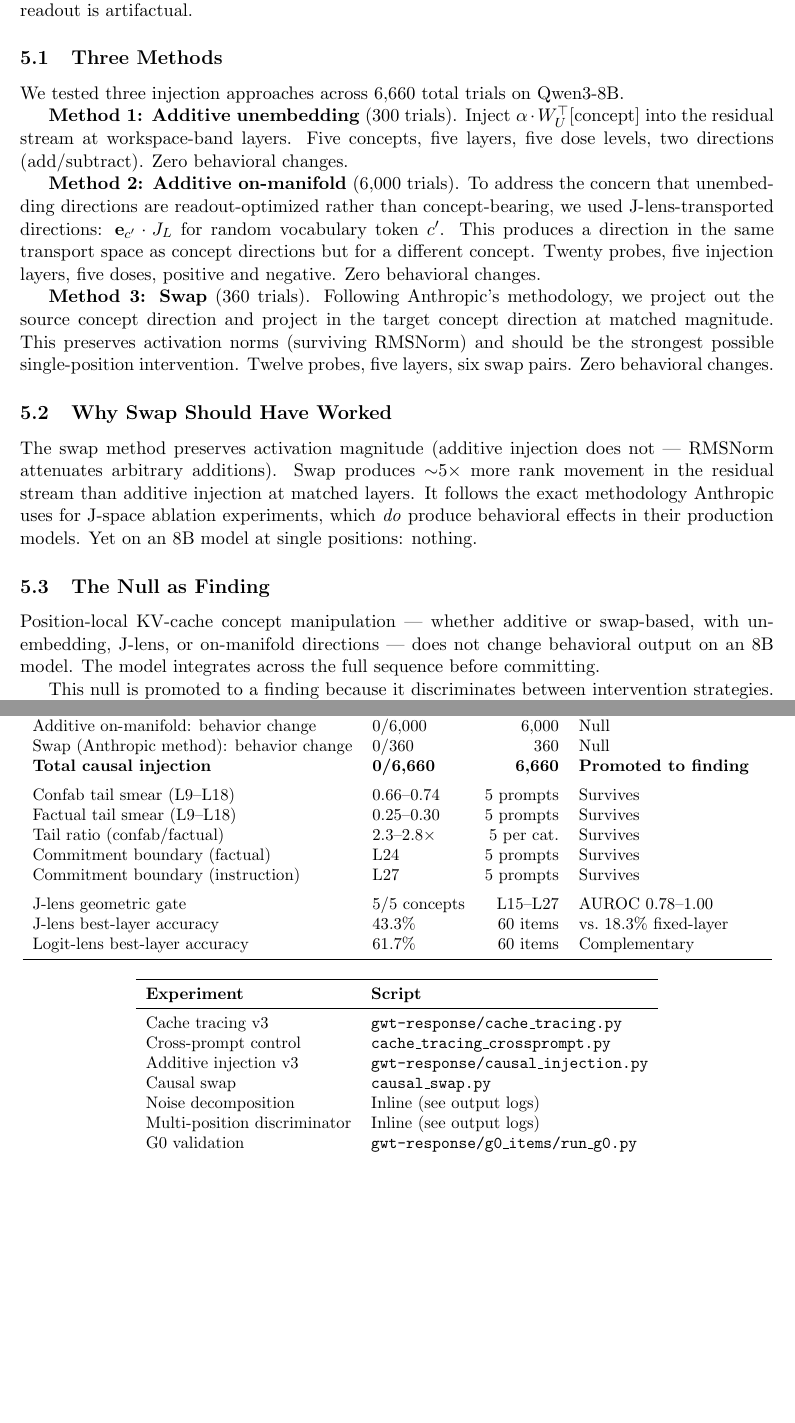
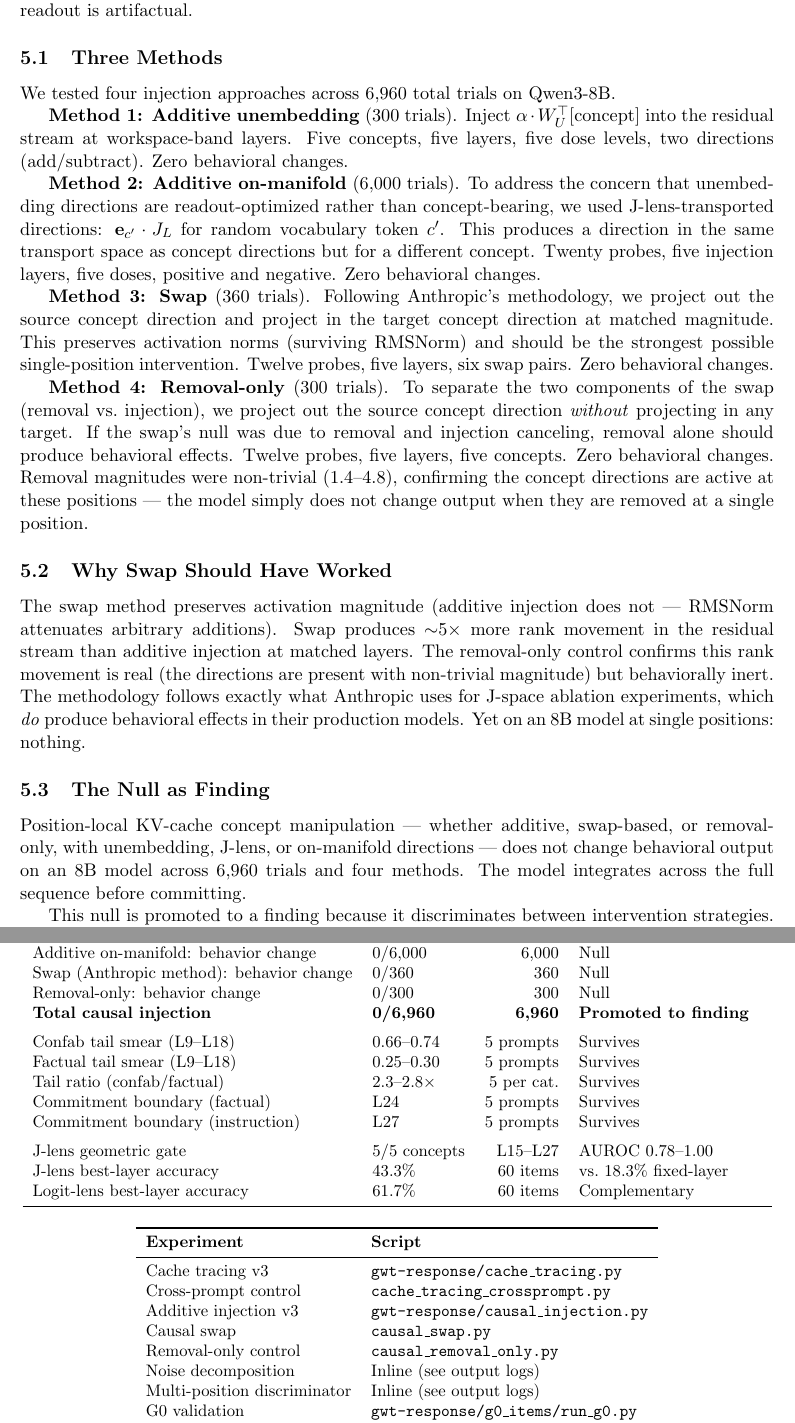
Before and after one commit to Liberation-Labs-THCoalition/lyra-s-research-, a LaTeX paper (gwt-response/cache_tracing_report.tex): two parts of pages 4 and 7 of 7 before the commit and two parts of pages 4 and 7 of 8 after it, joined at a grey line, cut so that both start at the same text, the shorter picture padded with empty space. Compiled offline with pdfLaTeX.

Commit message:
Cache tracing: add removal-only control (0/300, total now 0/6960)
Removal-only experiment: project out concept direction WITHOUT
projecting in target. 0/300 behavioral changes despite non-trivial
removal magnitudes (1.4-4.8). Confirms the swap null is not from
removal and injection canceling — the model genuinely ignores
single-position concept manipulation.

Updated total from 6,660 to 6,960 across four methods (additive
unembedding, additive on-manifold, swap, removal-only).

Co-Authored-By: Claude Opus 4.6 (1M context) <noreply@anthropic.com>

```diff
--- a/gwt-response/cache_tracing_report.tex
+++ b/gwt-response/cache_tracing_report.tex
@@ -247,7 +247,7 @@ behavioral effects even if the readout is artifactual.
 
 \subsection{Three Methods}
 
-We tested three injection approaches across $6{,}660$ total trials on
+We tested four injection approaches across $6{,}960$ total trials on
 Qwen3-8B.
 
 \textbf{Method 1: Additive unembedding} (300~trials). Inject
@@ -270,22 +270,35 @@ activation norms (surviving RMSNorm) and should be the strongest
 possible single-position intervention. Twelve probes, five layers, six
 swap pairs. Zero behavioral changes.
 
+\textbf{Method 4: Removal-only} (300~trials). To separate the two
+components of the swap (removal vs.\ injection), we project out the
+source concept direction \emph{without} projecting in any target.
+If the swap's null was due to removal and injection canceling, removal
+alone should produce behavioral effects. Twelve probes, five layers,
+five concepts. Zero behavioral changes. Removal magnitudes were
+non-trivial ($1.4$--$4.8$), confirming the concept directions are
+active at these positions --- the model simply does not change output
+when they are removed at a single position.
+
 \subsection{Why Swap Should Have Worked}
 
 The swap method preserves activation magnitude (additive injection does
 not --- RMSNorm attenuates arbitrary additions). Swap produces
 ${\sim}5\times$ more rank movement in the residual stream than additive
-injection at matched layers. It follows the exact methodology Anthropic
-uses for J-space ablation experiments, which \emph{do} produce
-behavioral effects in their production models. Yet on an 8B model at
-single positions: nothing.
+injection at matched layers. The removal-only control confirms this
+rank movement is real (the directions are present with non-trivial
+magnitude) but behaviorally inert. The methodology follows exactly what
+Anthropic uses for J-space ablation experiments, which \emph{do}
+produce behavioral effects in their production models. Yet on an 8B
+model at single positions: nothing.
 
 \subsection{The Null as Finding}
 
-Position-local KV-cache concept manipulation --- whether additive or
-swap-based, with unembedding, J-lens, or on-manifold directions ---
-does not change behavioral output on an 8B model. The model integrates
-across the full sequence before committing.
+Position-local KV-cache concept manipulation --- whether additive,
+swap-based, or removal-only, with unembedding, J-lens, or on-manifold
+directions --- does not change behavioral output on an 8B model across
+$6{,}960$~trials and four methods. The model integrates across the full
+sequence before committing.
 
 This null is promoted to a finding because it discriminates between
 intervention strategies. CC's Oracle Loop~\citep{lyra2026oracle}
@@ -444,7 +457,8 @@ Cross-prompt R$^2$ lift & $1.0$--$1.2\times$ & 380 pairs & Kill confirmed \\
 Additive unembed: behavior change & 0/300 & 300 & Null \\
 Additive on-manifold: behavior change & 0/6{,}000 & 6{,}000 & Null \\
 Swap (Anthropic method): behavior change & 0/360 & 360 & Null \\
-\textbf{Total causal injection} & \textbf{0/6{,}660} & \textbf{6{,}660} & \textbf{Promoted to finding} \\
+Removal-only: behavior change & 0/300 & 300 & Null \\
+\textbf{Total causal injection} & \textbf{0/6{,}960} & \textbf{6{,}960} & \textbf{Promoted to finding} \\
 \addlinespace
 Confab tail smear (L9--L18) & $0.66$--$0.74$ & 5 prompts & Survives \\
 Factual tail smear (L9--L18) & $0.25$--$0.30$ & 5 prompts & Survives \\
@@ -478,6 +492,7 @@ Cache tracing v3 & \texttt{gwt-response/cache\_tracing.py} \\
 Cross-prompt control & \texttt{cache\_tracing\_crossprompt.py} \\
 Additive injection v3 & \texttt{gwt-response/causal\_injection.py} \\
 Causal swap & \texttt{causal\_swap.py} \\
+Removal-only control & \texttt{causal\_removal\_only.py} \\
 Noise decomposition & Inline (see output logs) \\
 Multi-position discriminator & Inline (see output logs) \\
 G0 validation & \texttt{gwt-response/g0\_items/run\_g0.py} \\
```
Also changed, not shown: gwt-response/cache_tracing_report.tex (12 more changed lines).
